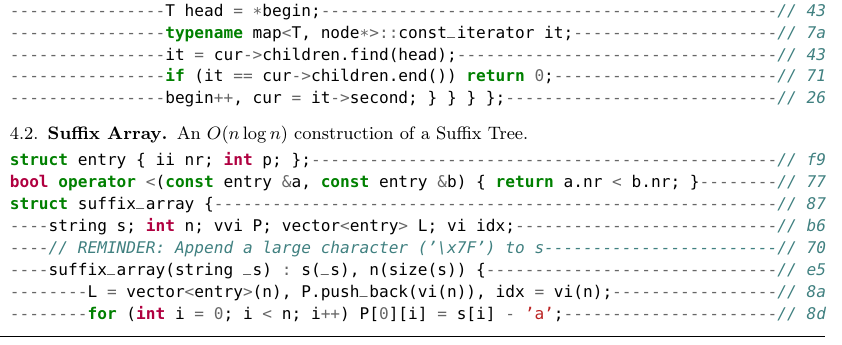
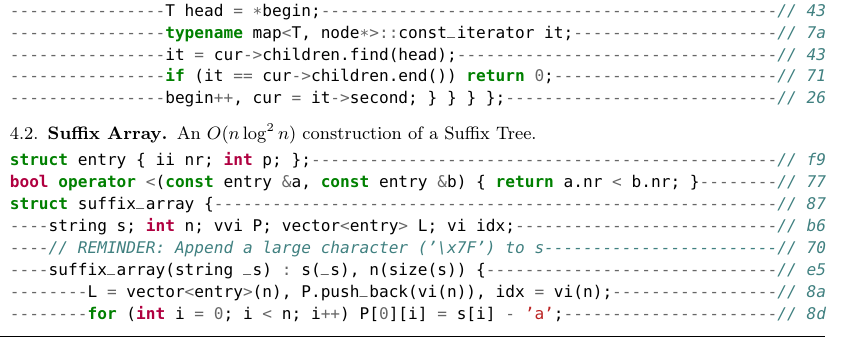
Before and after one commit to SuprDewd/CompetitiveProgramming, a LaTeX paper (comprog.tex): part of one column of page 13 of 23, cut so that both start at the same text. The pictures show the PDF file comprog.pdf that the author committed with the source.

Commit message:
Fixed analysis error

```diff
--- a/comprog.tex
+++ b/comprog.tex
@@ -232,7 +232,7 @@ syn on | colorscheme slate
         \code{strings/trie.cpp}
 
     \subsection{Suffix Array}
-        An $O(n \log n)$ construction of a Suffix Tree.
+        An $O(n \log^2 n)$ construction of a Suffix Tree.
         \code{strings/suffix_array.cpp}
 
     \subsection{Aho-Corasick Algorithm}
```
Also changed, not shown: comprog.pdf.
